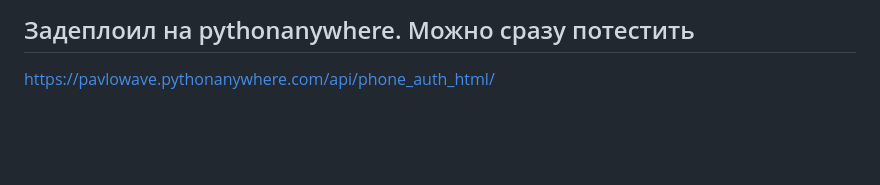
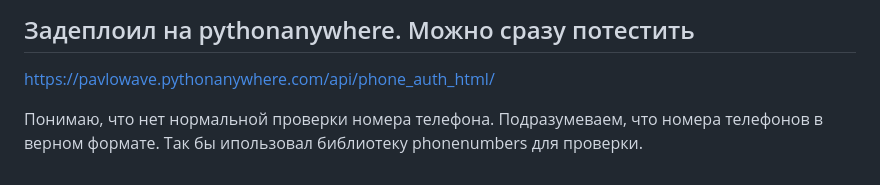
Before and after one commit to pavlowave/Hammer_Systems, a Markdown page: README.md, the part around the change. Drawn GitHub-style; blank space fills up the shorter version.

```diff
--- a/README.md
+++ b/README.md
@@ -118,3 +118,5 @@ https://disk.yandex.ru/d/o4E_QB3BxldU6A
 
 ## Задеплоил на pythonanywhere. Можно сразу потестить
 https://pavlowave.pythonanywhere.com/api/phone_auth_html/
+
+Понимаю, что нет нормальной проверки номера телефона. Подразумеваем, что номера телефонов в верном формате. Так бы ипользовал библиотеку phonenumbers для проверки.
```
